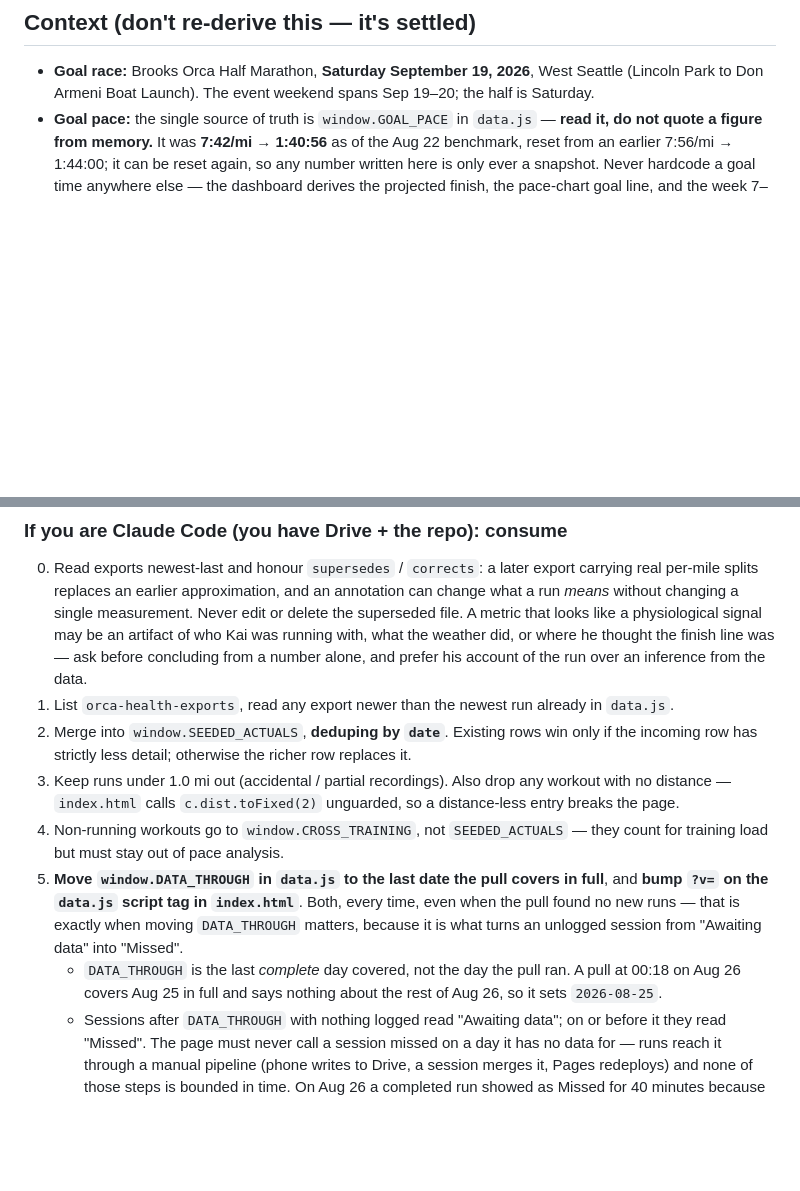
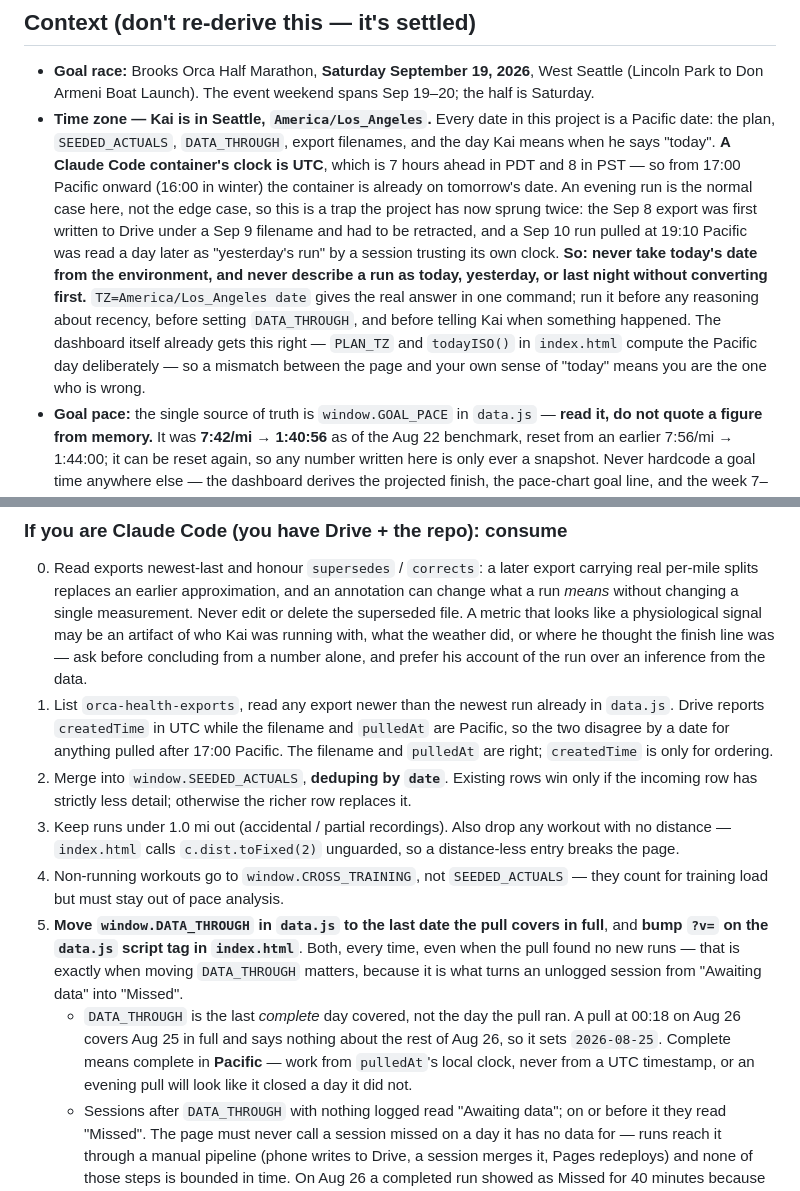
Before and after one commit to kyhuber/ORCA-Dashboard, a Markdown page: skills/orca-training-analysis/SKILL.md, 2 parts joined by grey strips. Rendered like a GitHub page; blank space fills up the shorter version.

```diff
--- a/skills/orca-training-analysis/SKILL.md
+++ b/skills/orca-training-analysis/SKILL.md
@@ -13,6 +13,21 @@ description: Use when Kai asks to check his running/workout data, update his tra
 
 - **Goal race:** Brooks Orca Half Marathon, **Saturday September 19, 2026**, West Seattle
   (Lincoln Park to Don Armeni Boat Launch). The event weekend spans Sep 19–20; the half is Saturday.
+- **Time zone — Kai is in Seattle, `America/Los_Angeles`.** Every date in this project is a
+  Pacific date: the plan, `SEEDED_ACTUALS`, `DATA_THROUGH`, export filenames, and the day Kai
+  means when he says "today". **A Claude Code container's clock is UTC**, which is 7 hours ahead
+  in PDT and 8 in PST — so from 17:00 Pacific onward (16:00 in winter) the container is already
+  on tomorrow's date. An evening run is the normal case here, not the edge case, so this is a
+  trap the project has now sprung twice: the Sep 8 export was first written to Drive under a
+  Sep 9 filename and had to be retracted, and a Sep 10 run pulled at 19:10 Pacific was read a
+  day later as "yesterday's run" by a session trusting its own clock.
+  **So: never take today's date from the environment, and never describe a run as today,
+  yesterday, or last night without converting first.** `TZ=America/Los_Angeles date` gives the
+  real answer in one command; run it before any reasoning about recency, before setting
+  `DATA_THROUGH`, and before telling Kai when something happened. The dashboard itself already
+  gets this right — `PLAN_TZ` and `todayISO()` in `index.html` compute the Pacific day
+  deliberately — so a mismatch between the page and your own sense of "today" means you are
+  the one who is wrong.
 - **Goal pace:** the single source of truth is `window.GOAL_PACE` in `data.js` — **read it, do
   not quote a figure from memory.** It was **7:42/mi → 1:40:56** as of the Aug 22 benchmark,
   reset from an earlier 7:56/mi → 1:44:00; it can be reset again, so any number written here is
@@ -155,6 +170,9 @@ health_query_v0     →     orca-health-exports/   →     read → merge → da
    with, what the weather did, or where he thought the finish line was — ask before concluding
    from a number alone, and prefer his account of the run over an inference from the data.
 1. List `orca-health-exports`, read any export newer than the newest run already in `data.js`.
+   Drive reports `createdTime` in UTC while the filename and `pulledAt` are Pacific, so the two
+   disagree by a date for anything pulled after 17:00 Pacific. The filename and `pulledAt` are
+   right; `createdTime` is only for ordering.
 2. Merge into `window.SEEDED_ACTUALS`, **deduping by `date`**. Existing rows win only if the
    incoming row has strictly less detail; otherwise the richer row replaces it.
 3. Keep runs under 1.0 mi out (accidental / partial recordings). Also drop any workout with
@@ -168,7 +186,9 @@ health_query_v0     →     orca-health-exports/   →     read → merge → da
    what turns an unlogged session from "Awaiting data" into "Missed".
    - `DATA_THROUGH` is the last *complete* day covered, not the day the pull ran. A pull at
      00:18 on Aug 26 covers Aug 25 in full and says nothing about the rest of Aug 26, so it
-     sets `2026-08-25`.
+     sets `2026-08-25`. Complete means complete in **Pacific** — work from `pulledAt`'s local
+     clock, never from a UTC timestamp, or an evening pull will look like it closed a day it
+     did not.
    - Sessions after `DATA_THROUGH` with nothing logged read "Awaiting data"; on or before it
      they read "Missed". The page must never call a session missed on a day it has no data for
      — runs reach it through a manual pipeline (phone writes to Drive, a session merges it,
```
Also changed, not shown: CLAUDE.md (added, +70 -0 lines).
